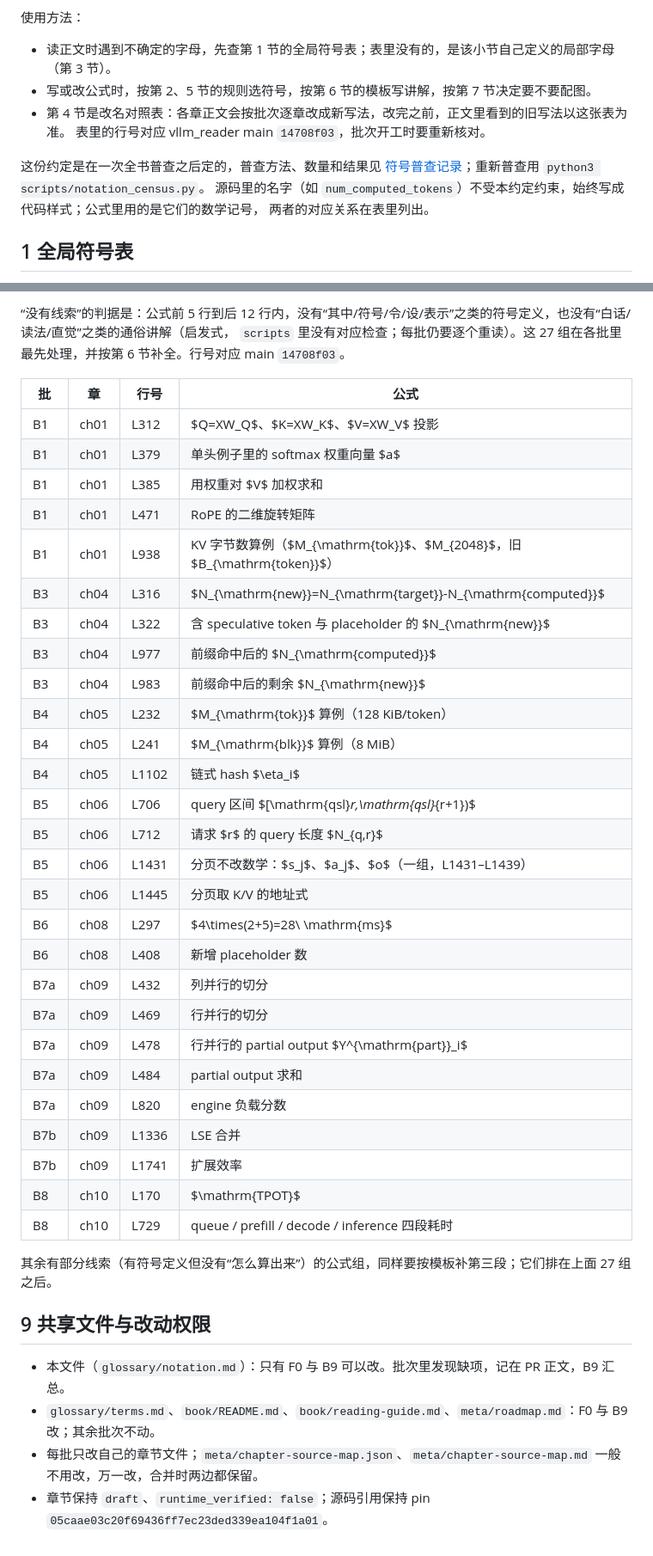
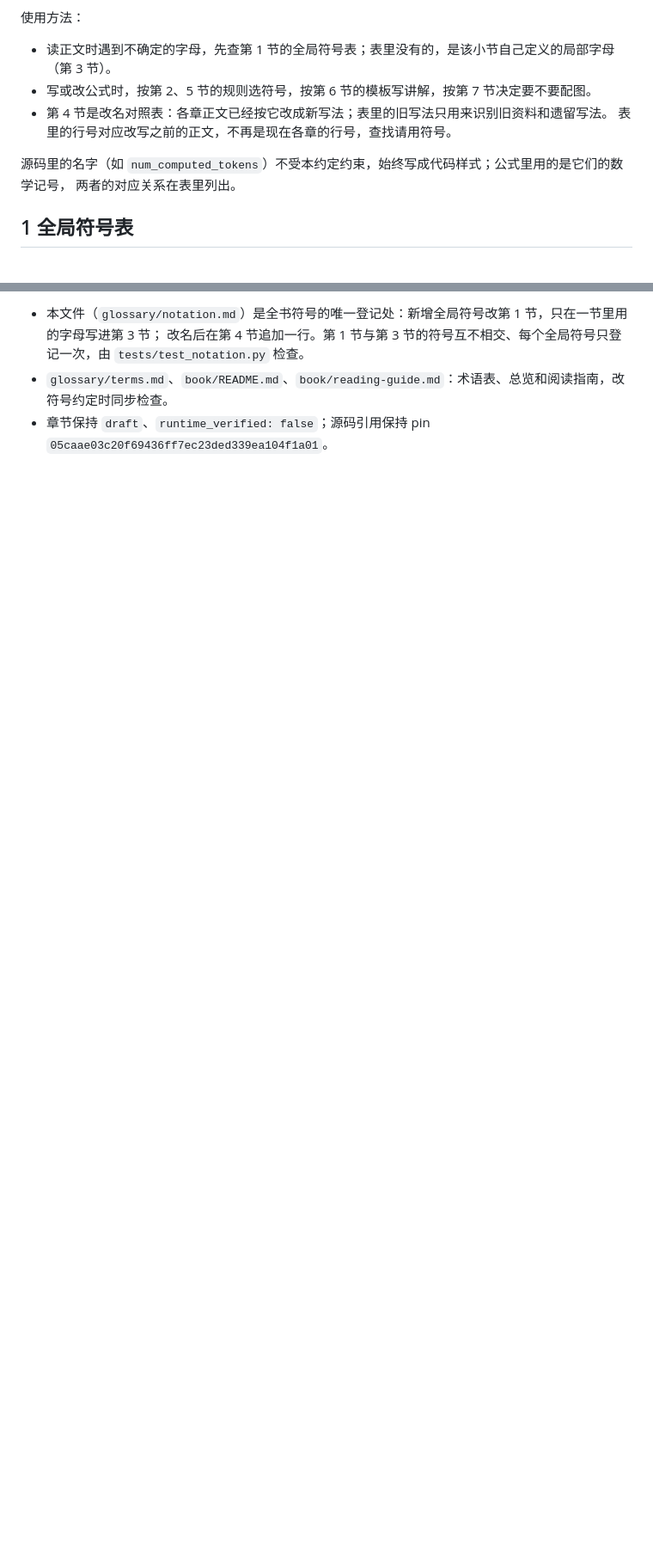
Before and after one commit to cluster1900/vllm_reader, a Markdown page: glossary/notation.md, 2 parts joined by grey strips. Shown at 86% size. Drawn GitHub-style; blank space fills up the shorter version.

Commit message:
docs(notation): 登记全书符号，整理局部字母表与改名对照表

```diff
--- a/glossary/notation.md
+++ b/glossary/notation.md
@@ -8,11 +8,9 @@
 
 - 读正文时遇到不确定的字母，先查第 1 节的全局符号表；表里没有的，是该小节自己定义的局部字母（第 3 节）。
 - 写或改公式时，按第 2、5 节的规则选符号，按第 6 节的模板写讲解，按第 7 节决定要不要配图。
-- 第 4 节是改名对照表：各章正文会按批次逐章改成新写法，改完之前，正文里看到的旧写法以这张表为准。
-  表里的行号对应 vllm_reader main `14708f03`，批次开工时要重新核对。
+- 第 4 节是改名对照表：各章正文已经按它改成新写法；表里的旧写法只用来识别旧资料和遗留写法。
+  表里的行号对应改写之前的正文，不再是现在各章的行号，查找请用符号。
 
-这份约定是在一次全书普查之后定的，普查方法、数量和结果见
-[符号普查记录](../meta/notation-census-2026-11-10.md)；重新普查用 `python3 scripts/notation_census.py`。
 源码里的名字（如 `num_computed_tokens`）不受本约定约束，始终写成代码样式；公式里用的是它们的数学记号，
 两者的对应关系在表里列出。
 
@@ -429,42 +443,5 @@ $$
 
-“没有线索”的判据是：公式前 5 行到后 12 行内，没有“其中/符号/令/设/表示”之类的符号定义，也没有“白话/读法/直觉”之类的通俗讲解（启发式，
-`scripts` 里没有对应检查；每批仍要逐个重读）。这 27 组在各批里最先处理，并按第 6 节补全。行号对应 main `14708f03`。
-
-| 批 | 章 | 行号 | 公式 |
-|---|---|---|---|
-| B1 | ch01 | L312 | $Q=XW_Q$、$K=XW_K$、$V=XW_V$ 投影 |
-| B1 | ch01 | L379 | 单头例子里的 softmax 权重向量 $a$ |
-| B1 | ch01 | L385 | 用权重对 $V$ 加权求和 |
-| B1 | ch01 | L471 | RoPE 的二维旋转矩阵 |
-| B1 | ch01 | L938 | KV 字节数算例（$M_{\mathrm{tok}}$、$M_{2048}$，旧 $B_{\mathrm{token}}$） |
-| B3 | ch04 | L316 | $N_{\mathrm{new}}=N_{\mathrm{target}}-N_{\mathrm{computed}}$ |
-| B3 | ch04 | L322 | 含 speculative token 与 placeholder 的 $N_{\mathrm{new}}$ |
-| B3 | ch04 | L977 | 前缀命中后的 $N_{\mathrm{computed}}$ |
-| B3 | ch04 | L983 | 前缀命中后的剩余 $N_{\mathrm{new}}$ |
-| B4 | ch05 | L232 | $M_{\mathrm{tok}}$ 算例（128 KiB/token） |
-| B4 | ch05 | L241 | $M_{\mathrm{blk}}$ 算例（8 MiB） |
-| B4 | ch05 | L1102 | 链式 hash $\eta_i$ |
-| B5 | ch06 | L706 | query 区间 $[\mathrm{qsl}_r,\mathrm{qsl}_{r+1})$ |
-| B5 | ch06 | L712 | 请求 $r$ 的 query 长度 $N_{q,r}$ |
-| B5 | ch06 | L1431 | 分页不改数学：$s_j$、$a_j$、$o$（一组，L1431–L1439） |
-| B5 | ch06 | L1445 | 分页取 K/V 的地址式 |
-| B6 | ch08 | L297 | $4\times(2+5)=28\ \mathrm{ms}$ |
-| B6 | ch08 | L408 | 新增 placeholder 数 |
-| B7a | ch09 | L432 | 列并行的切分 |
-| B7a | ch09 | L469 | 行并行的切分 |
-| B7a | ch09 | L478 | 行并行的 partial output $Y^{\mathrm{part}}_i$ |
-| B7a | ch09 | L484 | partial output 求和 |
-| B7a | ch09 | L820 | engine 负载分数 |
-| B7b | ch09 | L1336 | LSE 合并 |
-| B7b | ch09 | L1741 | 扩展效率 |
-| B8 | ch10 | L170 | $\mathrm{TPOT}$ |
-| B8 | ch10 | L729 | queue / prefill / decode / inference 四段耗时 |
-
-其余有部分线索（有符号定义但没有“怎么算出来”）的公式组，同样要按模板补第三段；它们排在上面 27 组之后。
-
-## 9 共享文件与改动权限
-
-- 本文件（`glossary/notation.md`）：只有 F0 与 B9 可以改。批次里发现缺项，记在 PR 正文，B9 汇总。
-- `glossary/terms.md`、`book/README.md`、`book/reading-guide.md`、`meta/roadmap.md`：F0 与 B9 改；其余批次不动。
-- 每批只改自己的章节文件；`meta/chapter-source-map.json`、`meta/chapter-source-map.md` 一般不用改，万一改，合并时两边都保留。
+- 本文件（`glossary/notation.md`）是全书符号的唯一登记处：新增全局符号改第 1 节，只在一节里用的字母写进第 3 节；
+  改名后在第 4 节追加一行。第 1 节与第 3 节的符号互不相交、每个全局符号只登记一次，由 `tests/test_notation.py` 检查。
+- `glossary/terms.md`、`book/README.md`、`book/reading-guide.md`：术语表、总览和阅读指南，改符号约定时同步检查。
 - 章节保持 `draft`、`runtime_verified: false`；源码引用保持 pin `05caae03c20f69436ff7ec23ded339ea104f1a01`。
```
Also changed, not shown: other parts of glossary/notation.md (+56 -40 lines).
